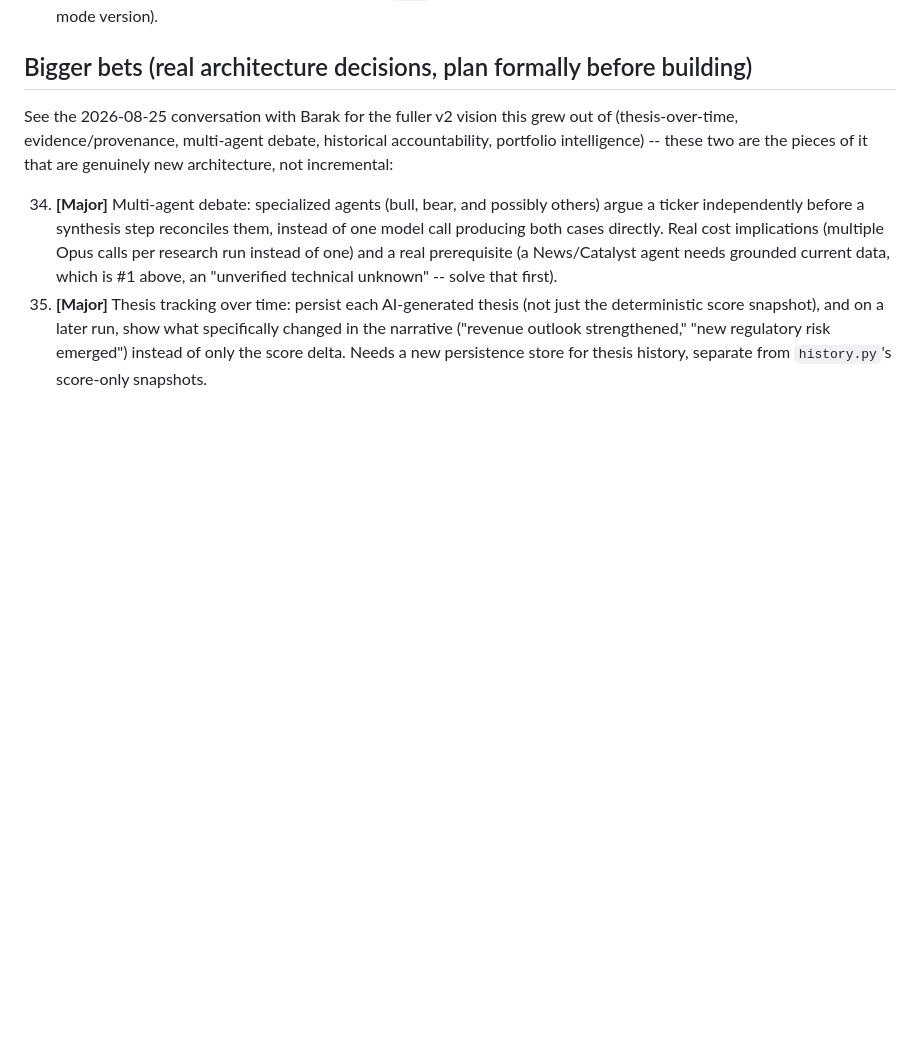
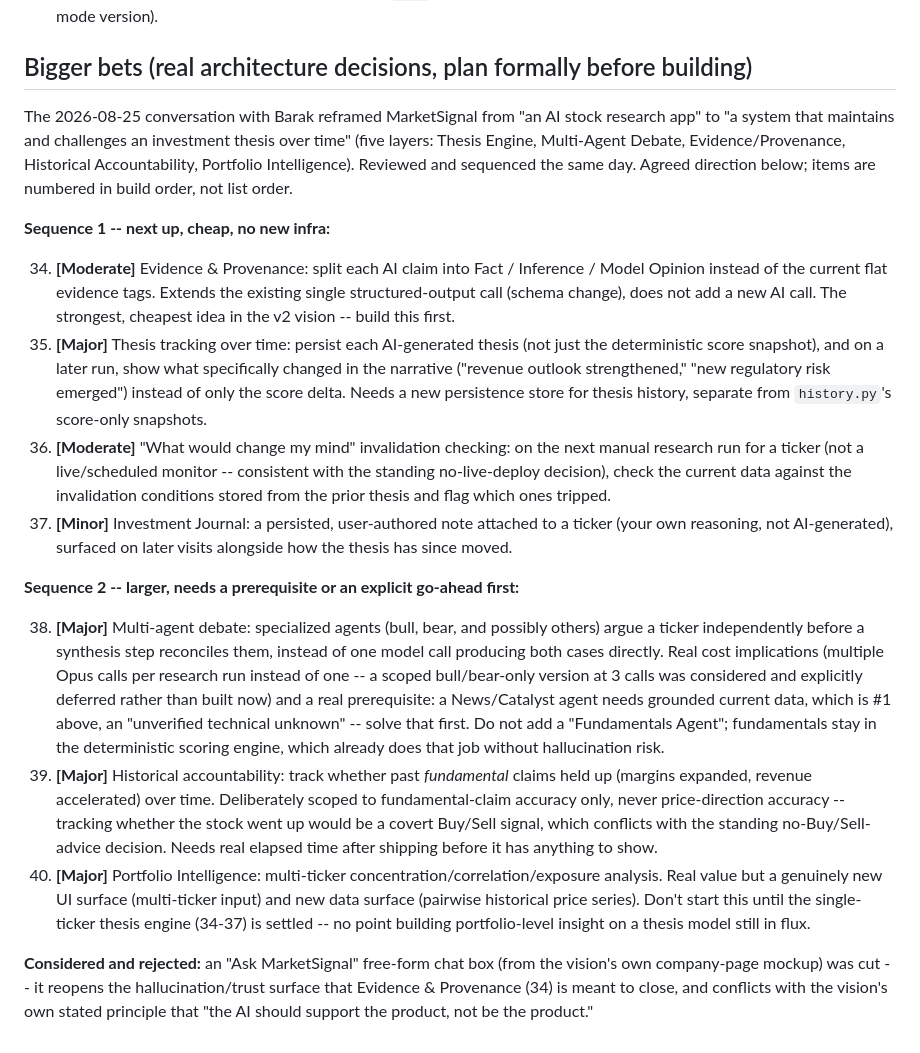
Before and after one commit to Barak-Nisim/marketsignal, a Markdown page: docs/enhancements.md, the part around the change. Drawn GitHub-style; blank space fills up the shorter version.

Commit message:
Document agreed MarketSignal v2 sequencing in the roadmap
Captures the 2026-08-25 review of the v2 vision: what to build next
(evidence/provenance, thesis-over-time, on-demand invalidation
checking, investment journal), what needs a prerequisite first
(multi-agent debate, historical accountability), and what was
explicitly cut (free-form chat).

```diff
--- a/docs/enhancements.md
+++ b/docs/enhancements.md
@@ -62,7 +62,19 @@ Not originally on this list, added as they were built:
 
 ## Bigger bets (real architecture decisions, plan formally before building)
 
-See the 2026-08-25 conversation with Barak for the fuller v2 vision this grew out of (thesis-over-time, evidence/provenance, multi-agent debate, historical accountability, portfolio intelligence) -- these two are the pieces of it that are genuinely new architecture, not incremental:
+The 2026-08-25 conversation with Barak reframed MarketSignal from "an AI stock research app" to "a system that maintains and challenges an investment thesis over time" (five layers: Thesis Engine, Multi-Agent Debate, Evidence/Provenance, Historical Accountability, Portfolio Intelligence). Reviewed and sequenced the same day. Agreed direction below; items are numbered in build order, not list order.
 
-34. **[Major]** Multi-agent debate: specialized agents (bull, bear, and possibly others) argue a ticker independently before a synthesis step reconciles them, instead of one model call producing both cases directly. Real cost implications (multiple Opus calls per research run instead of one) and a real prerequisite (a News/Catalyst agent needs grounded current data, which is #1 above, an "unverified technical unknown" -- solve that first).
+**Sequence 1 -- next up, cheap, no new infra:**
+
+34. **[Moderate]** Evidence & Provenance: split each AI claim into Fact / Inference / Model Opinion instead of the current flat evidence tags. Extends the existing single structured-output call (schema change), does not add a new AI call. The strongest, cheapest idea in the v2 vision -- build this first.
 35. **[Major]** Thesis tracking over time: persist each AI-generated thesis (not just the deterministic score snapshot), and on a later run, show what specifically changed in the narrative ("revenue outlook strengthened," "new regulatory risk emerged") instead of only the score delta. Needs a new persistence store for thesis history, separate from `history.py`'s score-only snapshots.
+36. **[Moderate]** "What would change my mind" invalidation checking: on the next manual research run for a ticker (not a live/scheduled monitor -- consistent with the standing no-live-deploy decision), check the current data against the invalidation conditions stored from the prior thesis and flag which ones tripped.
+37. **[Minor]** Investment Journal: a persisted, user-authored note attached to a ticker (your own reasoning, not AI-generated), surfaced on later visits alongside how the thesis has since moved.
+
+**Sequence 2 -- larger, needs a prerequisite or an explicit go-ahead first:**
+
+38. **[Major]** Multi-agent debate: specialized agents (bull, bear, and possibly others) argue a ticker independently before a synthesis step reconciles them, instead of one model call producing both cases directly. Real cost implications (multiple Opus calls per research run instead of one -- a scoped bull/bear-only version at 3 calls was considered and explicitly deferred rather than built now) and a real prerequisite: a News/Catalyst agent needs grounded current data, which is #1 above, an "unverified technical unknown" -- solve that first. Do not add a "Fundamentals Agent"; fundamentals stay in the deterministic scoring engine, which already does that job without hallucination risk.
+39. **[Major]** Historical accountability: track whether past *fundamental* claims held up (margins expanded, revenue accelerated) over time. Deliberately scoped to fundamental-claim accuracy only, never price-direction accuracy -- tracking whether the stock went up would be a covert Buy/Sell signal, which conflicts with the standing no-Buy/Sell-advice decision. Needs real elapsed time after shipping before it has anything to show.
+40. **[Major]** Portfolio Intelligence: multi-ticker concentration/correlation/exposure analysis. Real value but a genuinely new UI surface (multi-ticker input) and new data surface (pairwise historical price series). Don't start this until the single-ticker thesis engine (34-37) is settled -- no point building portfolio-level insight on a thesis model still in flux.
+
+**Considered and rejected:** an "Ask MarketSignal" free-form chat box (from the vision's own company-page mockup) was cut -- it reopens the hallucination/trust surface that Evidence & Provenance (34) is meant to close, and conflicts with the vision's own stated principle that "the AI should support the product, not be the product."
```
